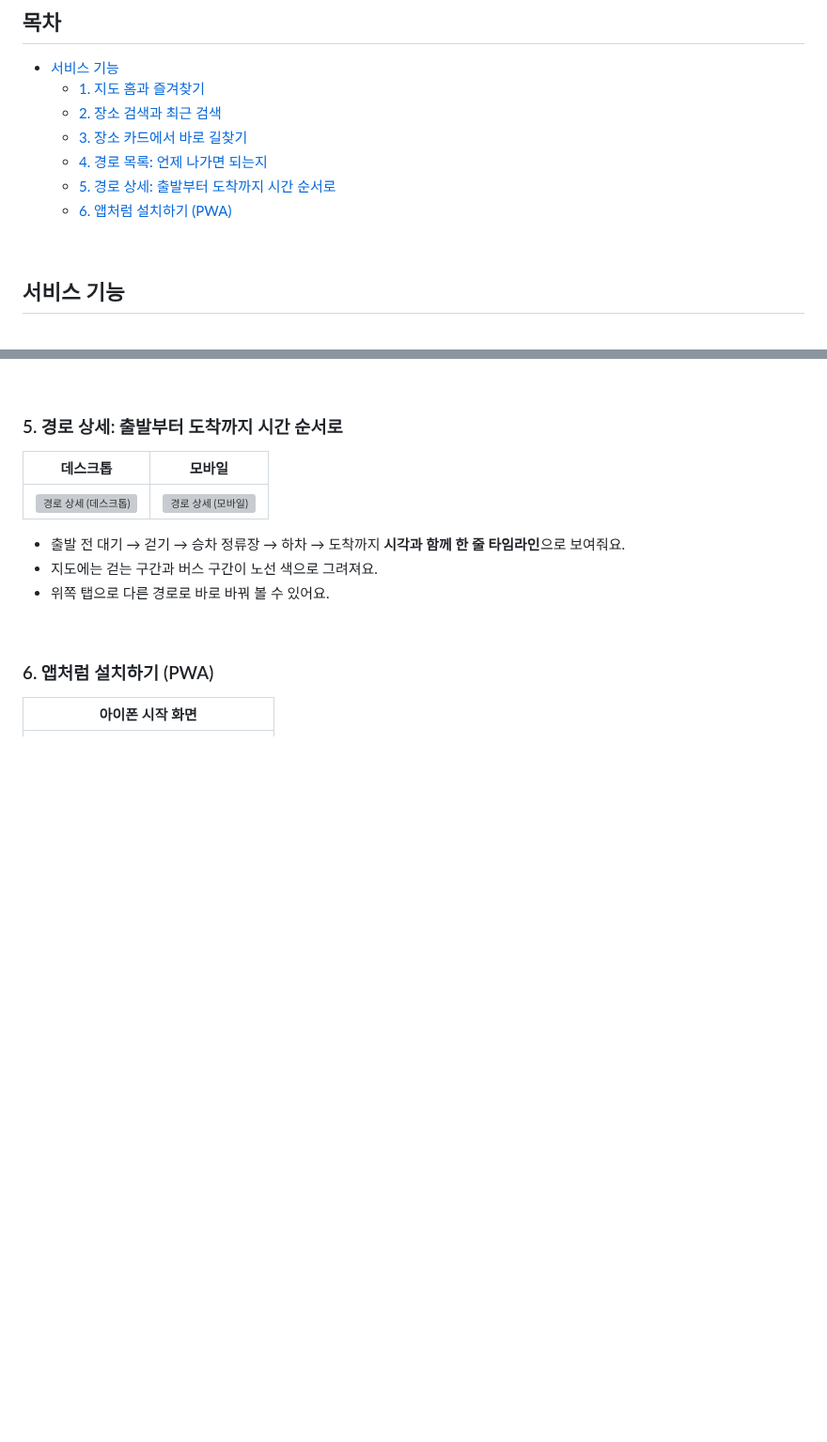
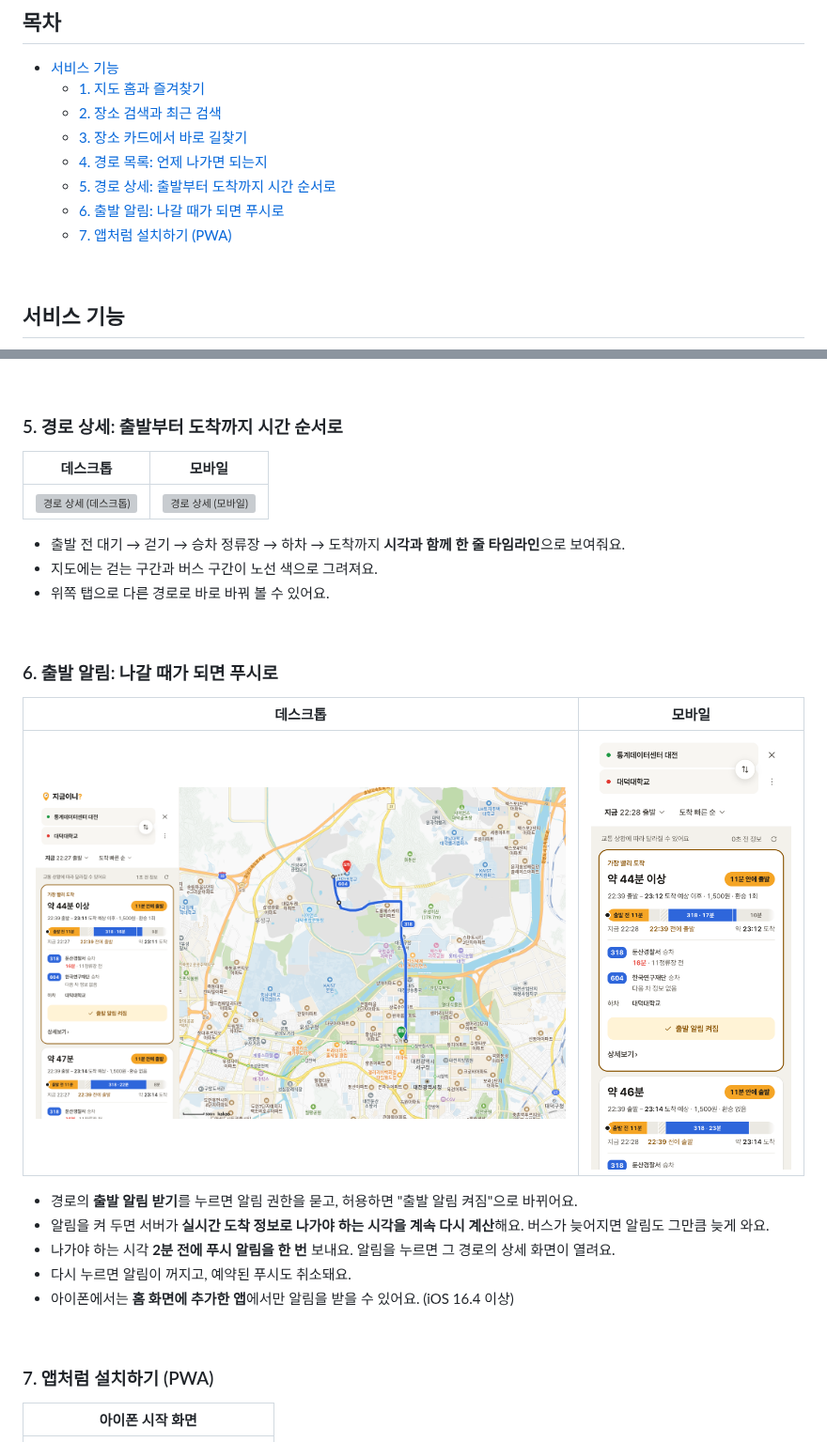
Before and after one commit to seungw0o/jigeumini, a Markdown page: README.md, 2 parts joined by grey strips. Shown at 94% size. Drawn GitHub-style; pictures changed too: docs/readme/alert-desktop.png (added), docs/readme/alert-mobile.png (added); blank space fills up the shorter version; grey boxes are pictures that could not be loaded.

```diff
--- a/README.md
+++ b/README.md
@@ -22,7 +22,8 @@
   - [3. 장소 카드에서 바로 길찾기](#3-장소-카드에서-바로-길찾기)
   - [4. 경로 목록: 언제 나가면 되는지](#4-경로-목록-언제-나가면-되는지)
   - [5. 경로 상세: 출발부터 도착까지 시간 순서로](#5-경로-상세-출발부터-도착까지-시간-순서로)
-  - [6. 앱처럼 설치하기 (PWA)](#6-앱처럼-설치하기-pwa)
+  - [6. 출발 알림: 나갈 때가 되면 푸시로](#6-출발-알림-나갈-때가-되면-푸시로)
+  - [7. 앱처럼 설치하기 (PWA)](#7-앱처럼-설치하기-pwa)
 
 <br />
 
@@ -91,7 +92,21 @@
 
 <br />
 
-### 6. 앱처럼 설치하기 (PWA)
+### 6. 출발 알림: 나갈 때가 되면 푸시로
+
+| 데스크톱 | 모바일 |
+| :---: | :---: |
+| <img src="docs/readme/alert-desktop.png" width="640" alt="출발 알림 켜짐 (데스크톱)" /> | <img src="docs/readme/alert-mobile.png" width="240" alt="출발 알림 켜짐 (모바일)" /> |
+
+- 경로의 **출발 알림 받기**를 누르면 알림 권한을 묻고, 허용하면 "출발 알림 켜짐"으로 바뀌어요.
+- 알림을 켜 두면 서버가 **실시간 도착 정보로 나가야 하는 시각을 계속 다시 계산**해요. 버스가 늦어지면 알림도 그만큼 늦게 와요.
+- 나가야 하는 시각 **2분 전에 푸시 알림을 한 번** 보내요. 알림을 누르면 그 경로의 상세 화면이 열려요.
+- 다시 누르면 알림이 꺼지고, 예약된 푸시도 취소돼요.
+- 아이폰에서는 **홈 화면에 추가한 앱**에서만 알림을 받을 수 있어요. (iOS 16.4 이상)
+
+<br />
+
+### 7. 앱처럼 설치하기 (PWA)
 
 | 아이폰 시작 화면 |
 | :---: |
```
Also changed, not shown: 13 other files.
